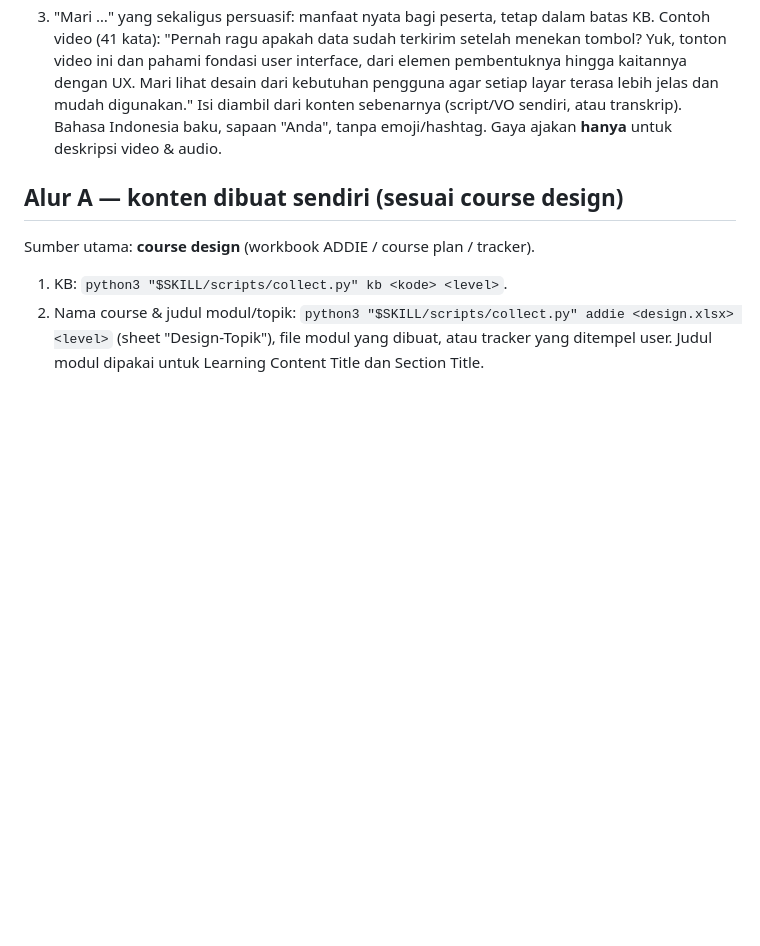
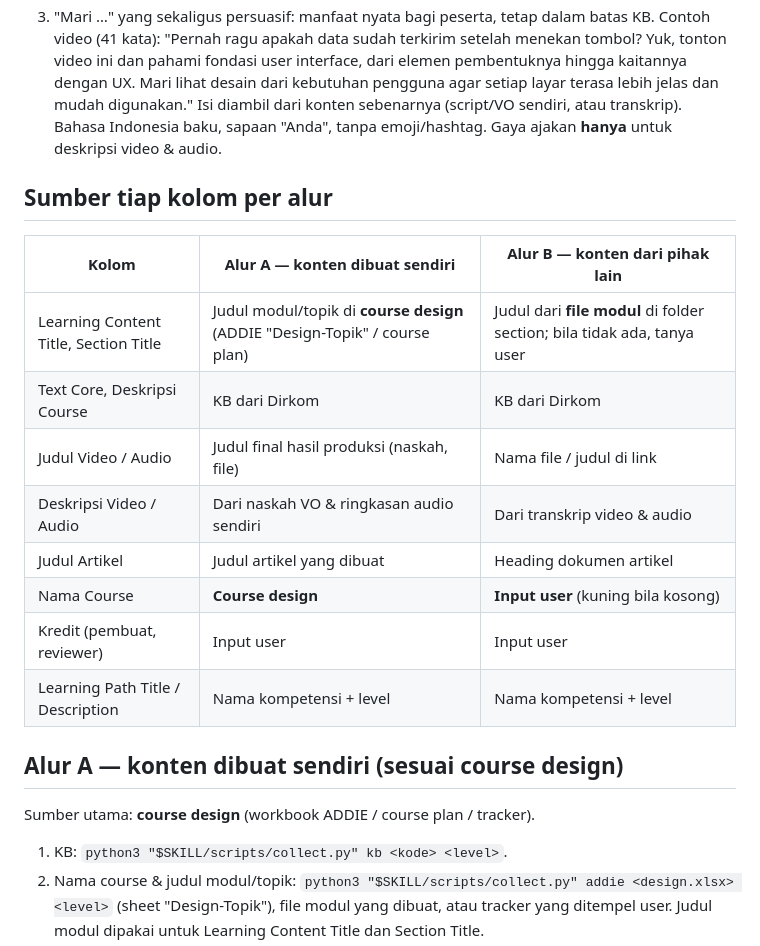
Before and after one commit to xyzall1/hpl-video-tcuc, a Markdown page: hpl-cms/AGENTS.md, the part around the change. Drawn GitHub-style; blank space fills up the shorter version.

```diff
--- a/hpl-cms/AGENTS.md
+++ b/hpl-cms/AGENTS.md
@@ -43,6 +43,18 @@ Tanyakan **pembuat dan reviewer** setiap kompetensi baru (jangan pakai nama defa
 Contoh video (41 kata): "Pernah ragu apakah data sudah terkirim setelah menekan tombol? Yuk, tonton video ini dan pahami fondasi user interface, dari elemen pembentuknya hingga kaitannya dengan UX. Mari lihat desain dari kebutuhan pengguna agar setiap layar terasa lebih jelas dan mudah digunakan."
 Isi diambil dari konten sebenarnya (script/VO sendiri, atau transkrip). Bahasa Indonesia baku, sapaan "Anda", tanpa emoji/hashtag. Gaya ajakan **hanya** untuk deskripsi video & audio.
 
+## Sumber tiap kolom per alur
+| Kolom | Alur A — konten dibuat sendiri | Alur B — konten dari pihak lain |
+|---|---|---|
+| Learning Content Title, Section Title | Judul modul/topik di **course design** (ADDIE "Design-Topik" / course plan) | Judul dari **file modul** di folder section; bila tidak ada, tanya user |
+| Text Core, Deskripsi Course | KB dari Dirkom | KB dari Dirkom |
+| Judul Video / Audio | Judul final hasil produksi (naskah, file) | Nama file / judul di link |
+| Deskripsi Video / Audio | Dari naskah VO & ringkasan audio sendiri | Dari transkrip video & audio |
+| Judul Artikel | Judul artikel yang dibuat | Heading dokumen artikel |
+| Nama Course | **Course design** | **Input user** (kuning bila kosong) |
+| Kredit (pembuat, reviewer) | Input user | Input user |
+| Learning Path Title / Description | Nama kompetensi + level | Nama kompetensi + level |
+
 ## Alur A — konten dibuat sendiri (sesuai course design)
 Sumber utama: **course design** (workbook ADDIE / course plan / tracker).
 1. KB: `python3 "$SKILL/scripts/collect.py" kb <kode> <level>`.
```
Also changed, not shown: hpl-cms/SKILL.md (+12 -0 lines).
